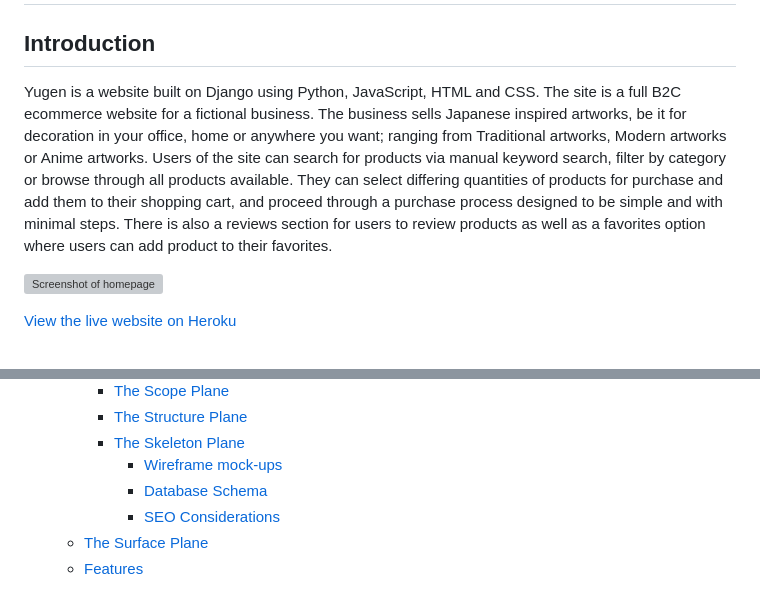
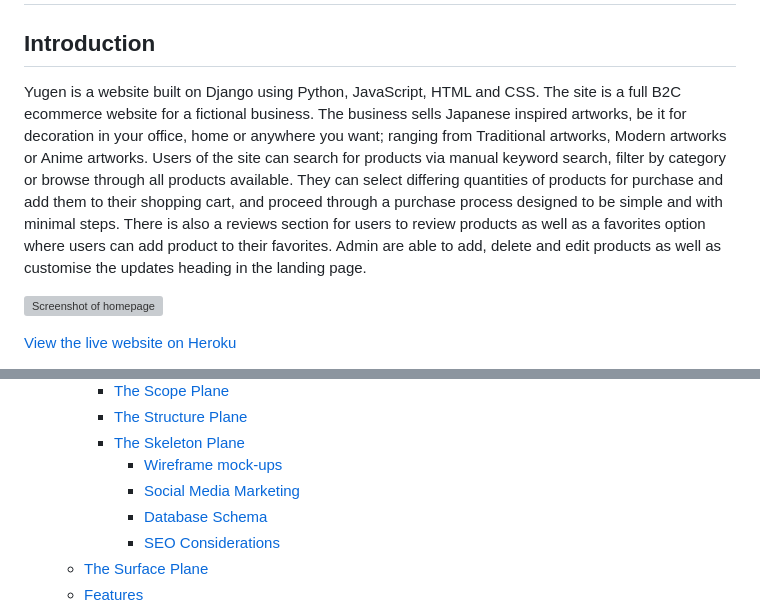
Before and after one commit to SerJosh/Y-gen, a Markdown page: README.md, 2 parts joined by grey strips. Rendered like a GitHub page; grey boxes are pictures that could not be loaded.

```diff
--- a/README.md
+++ b/README.md
@@ -1,7 +1,7 @@
 # Yugen
 
 ## Introduction
-Yugen is a website built on Django using Python, JavaScript, HTML and CSS. The site is a full B2C ecommerce website for a fictional business. The business sells Japanese inspired artworks, be it for decoration in your office, home or anywhere you want; ranging from Traditional artworks, Modern artworks or Anime artworks. Users of the site can search for products via manual keyword search, filter by category or browse through all products available. They can select differing quantities of products for purchase and add them to their shopping cart, and proceed through a purchase process designed to be simple and with minimal steps. There is also a reviews section for users to review products as well as a favorites option where users can add product to their favorites.
+Yugen is a website built on Django using Python, JavaScript, HTML and CSS. The site is a full B2C ecommerce website for a fictional business. The business sells Japanese inspired artworks, be it for decoration in your office, home or anywhere you want; ranging from Traditional artworks, Modern artworks or Anime artworks. Users of the site can search for products via manual keyword search, filter by category or browse through all products available. They can select differing quantities of products for purchase and add them to their shopping cart, and proceed through a purchase process designed to be simple and with minimal steps. There is also a reviews section for users to review products as well as a favorites option where users can add product to their favorites. Admin are able to add, delete and edit products as well as customise the updates heading in the landing page.
 
 
 ![Screenshot of homepage]()
@@ -25,6 +25,7 @@ Please note: To open any links in this document in a new browser tab, please pre
     + [The Structure Plane](#the-structure-plane)
     + [The Skeleton Plane](#the-skeleton-plane)
       + [Wireframe mock-ups](#wireframe-mock-ups)
+      + [Social Media Marketing](#social-media-marketing)
       + [Database Schema](#database-schema)
       + [SEO Considerations](#seo-considerations)
   * [The Surface Plane](#the-surface-plane)
```
Also changed, not shown: other parts of README.md (+13 -1 lines), documentation/fb-1.png (added), documentation/fb-2.png (added), 6 other files.
